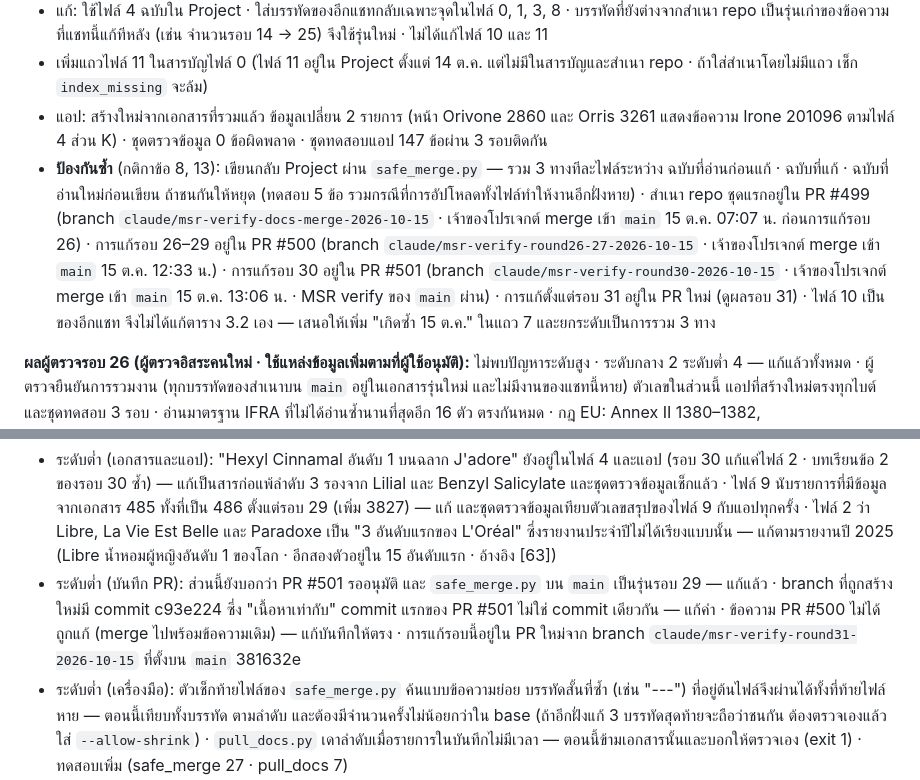
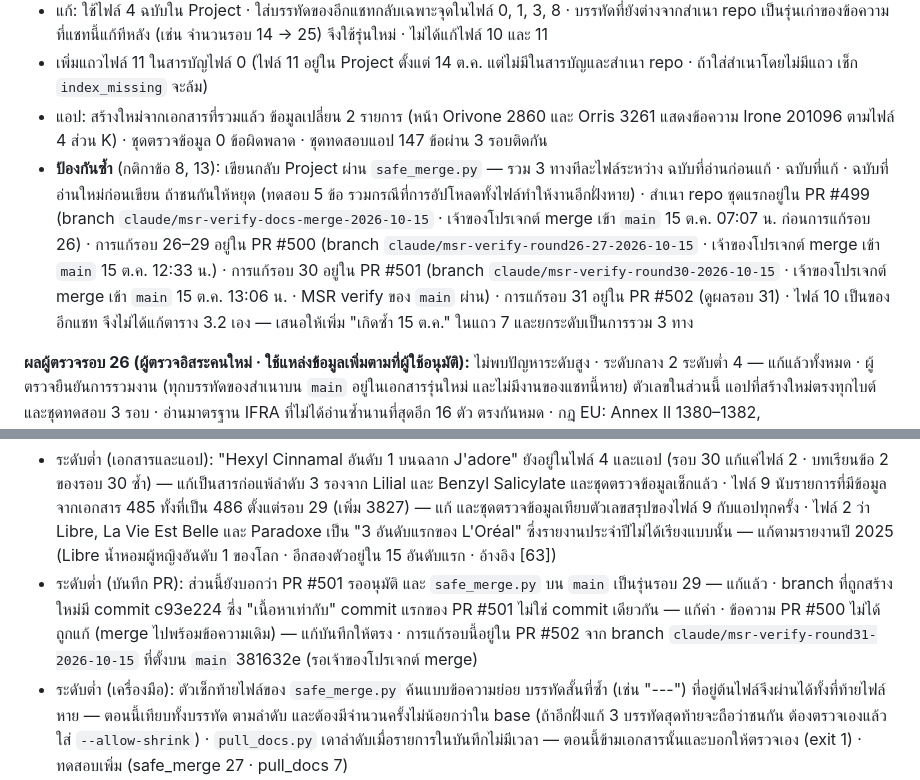
Before and after one commit to dackclup/perfume-analyzer, a Markdown page: project-docs/วิจัยน้ำหอมดีไซน์เนอร์/8-บันทึกการตรวจสอบ.md, 2 parts joined by grey strips. GitHub-like rendering.

Commit message:
docs: doc 8 names PR #502
Co-Authored-By: Claude Opus 5.5 <noreply@anthropic.com>
Claude-Session: https://claude.ai/code/session_01HixwgbLsh7J4JsnjDbxCVy

```diff
--- a/project-docs/วิจัยน้ำหอมดีไซน์เนอร์/8-บันทึกการตรวจสอบ.md
+++ b/project-docs/วิจัยน้ำหอมดีไซน์เนอร์/8-บันทึกการตรวจสอบ.md
@@ -335,7 +335,7 @@ GitHub Actions รันสคริปต์ Python ที่:
 - แก้: ใช้ไฟล์ 4 ฉบับใน Project · ใส่บรรทัดของอีกแชทกลับเฉพาะจุดในไฟล์ 0, 1, 3, 8 · บรรทัดที่ยังต่างจากสำเนา repo เป็นรุ่นเก่าของข้อความที่แชทนี้แก้ทีหลัง (เช่น จำนวนรอบ 14 → 25) จึงใช้รุ่นใหม่ · ไม่ได้แก้ไฟล์ 10 และ 11
 - เพิ่มแถวไฟล์ 11 ในสารบัญไฟล์ 0 (ไฟล์ 11 อยู่ใน Project ตั้งแต่ 14 ต.ค. แต่ไม่มีในสารบัญและสำเนา repo · ถ้าใส่สำเนาโดยไม่มีแถว เช็ก `index_missing` จะล้ม)
 - แอป: สร้างใหม่จากเอกสารที่รวมแล้ว ข้อมูลเปลี่ยน 2 รายการ (หน้า Orivone 2860 และ Orris 3261 แสดงข้อความ Irone 201096 ตามไฟล์ 4 ส่วน K) · ชุดตรวจข้อมูล 0 ข้อผิดพลาด · ชุดทดสอบแอป 147 ข้อผ่าน 3 รอบติดกัน
-- **ป้องกันซ้ำ** (กติกาข้อ 8, 13): เขียนกลับ Project ผ่าน `safe_merge.py` — รวม 3 ทางทีละไฟล์ระหว่าง ฉบับที่อ่านก่อนแก้ · ฉบับที่แก้ · ฉบับที่อ่านใหม่ก่อนเขียน ถ้าชนกันให้หยุด (ทดสอบ 5 ข้อ รวมกรณีที่การอัปโหลดทั้งไฟล์ทำให้งานอีกฝั่งหาย) · สำเนา repo ชุดแรกอยู่ใน PR #499 (branch `claude/msr-verify-docs-merge-2026-10-15` · เจ้าของโปรเจกต์ merge เข้า `main` 15 ต.ค. 07:07 น. ก่อนการแก้รอบ 26) · การแก้รอบ 26–29 อยู่ใน PR #500 (branch `claude/msr-verify-round26-27-2026-10-15` · เจ้าของโปรเจกต์ merge เข้า `main` 15 ต.ค. 12:33 น.) · การแก้รอบ 30 อยู่ใน PR #501 (branch `claude/msr-verify-round30-2026-10-15` · เจ้าของโปรเจกต์ merge เข้า `main` 15 ต.ค. 13:06 น. · MSR verify ของ `main` ผ่าน) · การแก้ตั้งแต่รอบ 31 อยู่ใน PR ใหม่ (ดูผลรอบ 31) · ไฟล์ 10 เป็นของอีกแชท จึงไม่ได้แก้ตาราง 3.2 เอง — เสนอให้เพิ่ม "เกิดซ้ำ 15 ต.ค." ในแถว 7 และยกระดับเป็นการรวม 3 ทาง
+- **ป้องกันซ้ำ** (กติกาข้อ 8, 13): เขียนกลับ Project ผ่าน `safe_merge.py` — รวม 3 ทางทีละไฟล์ระหว่าง ฉบับที่อ่านก่อนแก้ · ฉบับที่แก้ · ฉบับที่อ่านใหม่ก่อนเขียน ถ้าชนกันให้หยุด (ทดสอบ 5 ข้อ รวมกรณีที่การอัปโหลดทั้งไฟล์ทำให้งานอีกฝั่งหาย) · สำเนา repo ชุดแรกอยู่ใน PR #499 (branch `claude/msr-verify-docs-merge-2026-10-15` · เจ้าของโปรเจกต์ merge เข้า `main` 15 ต.ค. 07:07 น. ก่อนการแก้รอบ 26) · การแก้รอบ 26–29 อยู่ใน PR #500 (branch `claude/msr-verify-round26-27-2026-10-15` · เจ้าของโปรเจกต์ merge เข้า `main` 15 ต.ค. 12:33 น.) · การแก้รอบ 30 อยู่ใน PR #501 (branch `claude/msr-verify-round30-2026-10-15` · เจ้าของโปรเจกต์ merge เข้า `main` 15 ต.ค. 13:06 น. · MSR verify ของ `main` ผ่าน) · การแก้รอบ 31 อยู่ใน PR #502 (ดูผลรอบ 31) · ไฟล์ 10 เป็นของอีกแชท จึงไม่ได้แก้ตาราง 3.2 เอง — เสนอให้เพิ่ม "เกิดซ้ำ 15 ต.ค." ในแถว 7 และยกระดับเป็นการรวม 3 ทาง
 
 **ผลผู้ตรวจรอบ 26 (ผู้ตรวจอิสระคนใหม่ · ใช้แหล่งข้อมูลเพิ่มตามที่ผู้ใช้อนุมัติ):** ไม่พบปัญหาระดับสูง · ระดับกลาง 2 ระดับต่ำ 4 — แก้แล้วทั้งหมด · ผู้ตรวจยืนยันการรวมงาน (ทุกบรรทัดของสำเนาบน `main` อยู่ในเอกสารรุ่นใหม่ และไม่มีงานของแชทนี้หาย) ตัวเลขในส่วนนี้ แอปที่สร้างใหม่ตรงทุกไบต์ และชุดทดสอบ 3 รอบ · อ่านมาตรฐาน IFRA ที่ไม่ได้อ่านซ้ำนานที่สุดอีก 16 ตัว ตรงกันหมด · กฎ EU: Annex II 1380–1382, Hydroxycitronellal, Isoeugenol ตรงกับสำเนาทางการที่ legislation.gov.uk · Regulation 2026/78 และ 2026/909 ยืนยันจาก HPRA, CIRS, SGS, UL (EUR-Lex ให้ดูได้แค่ข้อมูลกำกับ) · Annex II 427/359 และ Methyl eugenol จาก CosIng Checker (แหล่งรอง) · ข้อเท็จจริงในไฟล์ 2 อีก 13 ข้อ (ตรง 12 · Trésor แก้ป้ายแล้ว) · หน้า MY Expert 16 หน้า (robots.txt อนุญาต ไม่มี 403/429)
 - ระดับกลาง: **Laurel Berry Oil (34159)** — หน้า MY Expert ลิงก์ไปหน้าร้านภาษาไทยชื่อ `laurus-nobilis-fruit-oil` คือน้ำมันจากผล ซึ่งมีเมล็ด จึงน่าจะเข้าข่ายที่ EU และอาเซียนห้าม (Annex II 359) [อนุมาน] แต่ไฟล์ 1, 9 และแอปเขียนว่าร้านไม่บอกส่วนที่สกัด และให้ตัวเลขของน้ำมันใบ (ราว 0.36%) ส่วนไฟล์ 4 ส่วน M ไม่มี ⚠ — แก้ไฟล์ 1 (อ้างอิง [62]) และ 9 · ไฟล์ 4 ใส่ ⚠ ในส่วน M และแถวใหม่ในส่วน O ซึ่งแอปใช้เป็นข้อความเตือน · ตัดตัวเลขน้ำมันใบออก (หมายเหตุสารในน้ำมันเหลือ 48 ตัว)
@@ -381,7 +381,7 @@ GitHub Actions รันสคริปต์ Python ที่:
 
 **ผลผู้ตรวจรอบ 31 (ผู้ตรวจอิสระคนใหม่):** ไม่พบปัญหาระดับสูงหรือกลาง · ระดับต่ำ 7 — แก้แล้วทั้งหมด · ผู้ตรวจยืนยันการแก้รอบ 30 (ชื่อจากหน้า MY Expert 4 ตัว รายชื่อการค้าใน IFRA STD 068 และ 221 · Le Male · ลำดับฉลาก J'adore · ทดสอบใหม่ล้มกับรุ่นเดิมจริง · MSR verify ของ PR #501 ผ่าน) · เจ้าของโปรเจกต์ merge PR #501 (รอบ 30) เข้า `main` เมื่อ 13:06 น. · อ่านมาตรฐาน IFRA อีก 12 ตัว ตรงกันหมด · ข้อเท็จจริงในไฟล์ 2 อีก 7 ข้อ ตรงกัน · หน้า MY Expert 8 หน้า (ไม่มี 403/429) · เข้าไม่ได้: doi.org/MDPI (429 — หยุดตรวจเว็บไฟล์ 2), Skinsort Bleu de Chanel และ Fraterworks Orbitone (ดึงไม่ได้)
 - ระดับต่ำ (เอกสารและแอป): "Hexyl Cinnamal อันดับ 1 บนฉลาก J'adore" ยังอยู่ในไฟล์ 4 และแอป (รอบ 30 แก้แค่ไฟล์ 2 · บทเรียนข้อ 2 ของรอบ 30 ซ้ำ) — แก้เป็นสารก่อแพ้ลำดับ 3 รองจาก Lilial และ Benzyl Salicylate และชุดตรวจข้อมูลเช็กแล้ว · ไฟล์ 9 นับรายการที่มีข้อมูลจากเอกสาร 485 ทั้งที่เป็น 486 ตั้งแต่รอบ 29 (เพิ่ม 3827) — แก้ และชุดตรวจข้อมูลเทียบตัวเลขสรุปของไฟล์ 9 กับแอปทุกครั้ง · ไฟล์ 2 ว่า Libre, La Vie Est Belle และ Paradoxe เป็น "3 อันดับแรกของ L'Oréal" ซึ่งรายงานประจำปีไม่ได้เรียงแบบนั้น — แก้ตามรายงานปี 2025 (Libre น้ำหอมผู้หญิงอันดับ 1 ของโลก · อีกสองตัวอยู่ใน 15 อันดับแรก · อ้างอิง [63])
-- ระดับต่ำ (บันทึก PR): ส่วนนี้ยังบอกว่า PR #501 รออนุมัติ และ `safe_merge.py` บน `main` เป็นรุ่นรอบ 29 — แก้แล้ว · branch ที่ถูกสร้างใหม่มี commit c93e224 ซึ่ง "เนื้อหาเท่ากับ" commit แรกของ PR #501 ไม่ใช่ commit เดียวกัน — แก้คำ · ข้อความ PR #500 ไม่ได้ถูกแก้ (merge ไปพร้อมข้อความเดิม) — แก้บันทึกให้ตรง · การแก้รอบนี้อยู่ใน PR ใหม่จาก branch `claude/msr-verify-round31-2026-10-15` ที่ตั้งบน `main` 381632e
+- ระดับต่ำ (บันทึก PR): ส่วนนี้ยังบอกว่า PR #501 รออนุมัติ และ `safe_merge.py` บน `main` เป็นรุ่นรอบ 29 — แก้แล้ว · branch ที่ถูกสร้างใหม่มี commit c93e224 ซึ่ง "เนื้อหาเท่ากับ" commit แรกของ PR #501 ไม่ใช่ commit เดียวกัน — แก้คำ · ข้อความ PR #500 ไม่ได้ถูกแก้ (merge ไปพร้อมข้อความเดิม) — แก้บันทึกให้ตรง · การแก้รอบนี้อยู่ใน PR #502 จาก branch `claude/msr-verify-round31-2026-10-15` ที่ตั้งบน `main` 381632e (รอเจ้าของโปรเจกต์ merge)
 - ระดับต่ำ (เครื่องมือ): ตัวเช็กท้ายไฟล์ของ `safe_merge.py` ค้นแบบข้อความย่อย บรรทัดสั้นที่ซ้ำ (เช่น "---") ที่อยู่ต้นไฟล์จึงผ่านได้ทั้งที่ท้ายไฟล์หาย — ตอนนี้เทียบทั้งบรรทัด ตามลำดับ และต้องมีจำนวนครั้งไม่น้อยกว่าใน base (ถ้าอีกฝั่งแก้ 3 บรรทัดสุดท้ายจะถือว่าชนกัน ต้องตรวจเองแล้วใส่ `--allow-shrink`) · `pull_docs.py` เดาลำดับเมื่อรายการในบันทึกไม่มีเวลา — ตอนนี้ข้ามเอกสารนั้นและบอกให้ตรวจเอง (exit 1) · ทดสอบเพิ่ม (safe_merge 27 · pull_docs 7)
 - ตัวเลขหลังรอบนี้: 1,106 รายการ · มีข้อมูลจากเอกสาร 486 · ⚠ 206 · หมายเหตุสารในน้ำมัน 48 ตัว · ชุดทดสอบแอป 160 ข้อ · ทดสอบออฟไลน์ของ repo 77 ข้อ (ตัวตรวจเอกสาร 33 · safe_merge 27 · pull_docs 7 · อื่น 10)
 - **บทเรียน:** (1) แก้ข้อความใดแล้วต้องค้นข้อความเดียวกันทุกไฟล์ทุกที่ (รวมแอป) ก่อนบอกว่าแก้แล้ว — ใช้ grep คำสำคัญ ไม่ใช่จำเอาว่าอยู่ที่ไหน · (2) ตัวเลขสรุปที่เขียนซ้ำในเอกสาร ต้องมีเช็กเทียบกับแหล่งจริงอัตโนมัติ ไม่งั้นจะค้างเมื่อข้อมูลเปลี่ยน · (3) บันทึกสถานะของสิ่งที่คนอื่นตัดสิน (PR) ล้าสมัยได้ทันที — เขียนพร้อมเวลา และเช็กใหม่ก่อนเริ่มรอบถัดไป
```
